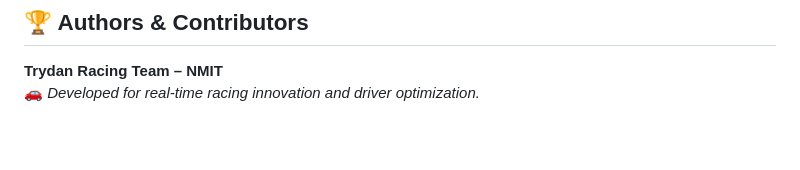
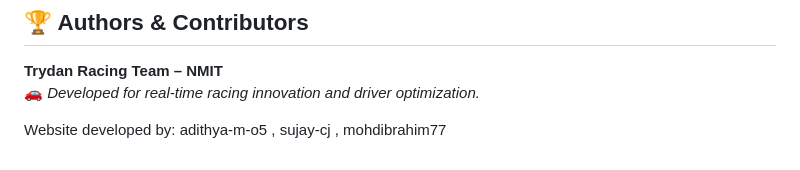
Before and after one commit to adithya-m-05/Trydan-Website, a Markdown page: README.md, the part around the change. Rendered like a GitHub page; blank space fills up the shorter version.

```diff
--- a/README.md
+++ b/README.md
@@ -195,3 +195,5 @@ To use **live telemetry data**:
 
 **Trydan Racing Team – NMIT**
 🚗 *Developed for real-time racing innovation and driver optimization.*
+
+  Website developed by: adithya-m-o5 , sujay-cj , mohdibrahim77
```
